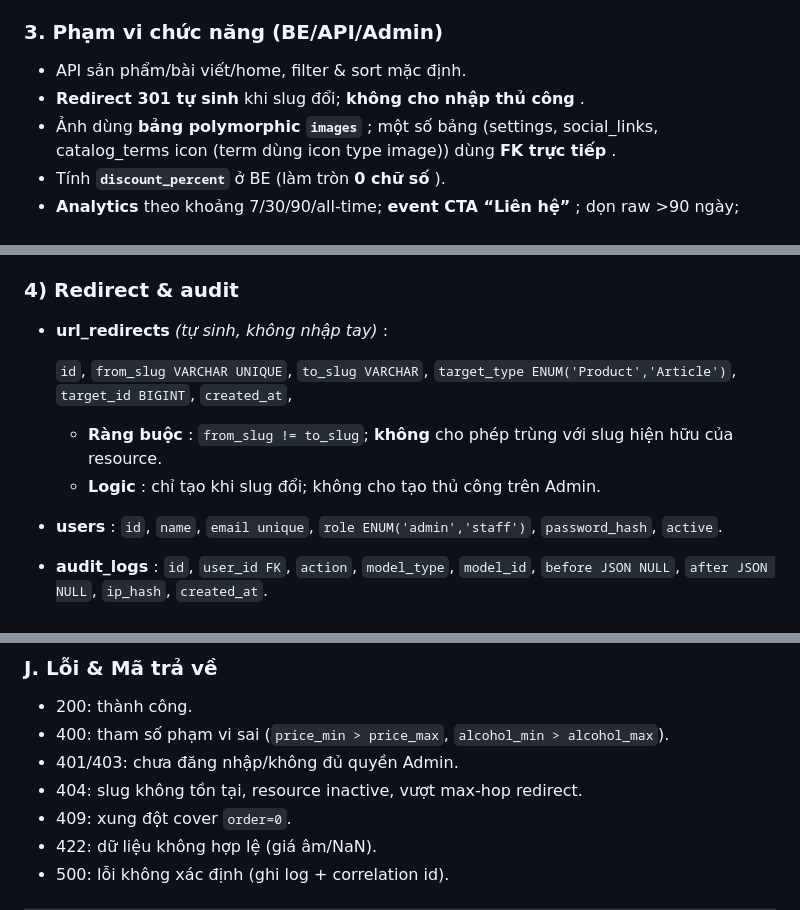
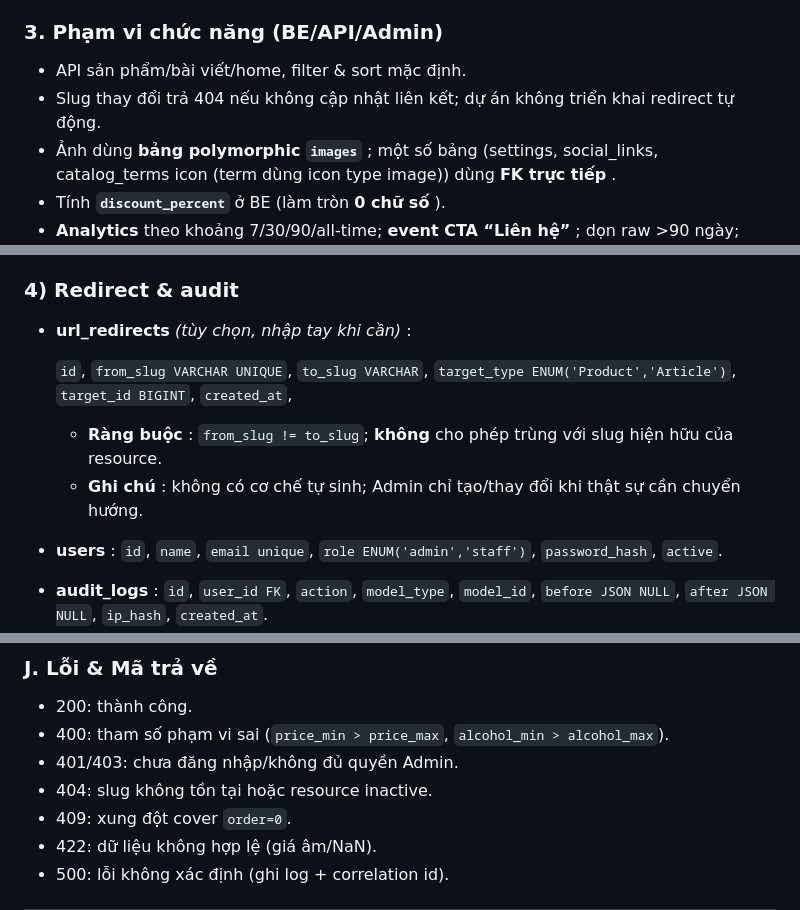
Before and after one commit to Hieubkav/wincellarCloneBackend, a Markdown page: PLAN.md, 3 parts joined by grey strips. Rendered like a GitHub page.

```diff
--- a/PLAN.md
+++ b/PLAN.md
@@ -29,7 +29,7 @@
 ### 3. Phạm vi chức năng (BE/API/Admin)
 
 * API sản phẩm/bài viết/home, filter & sort mặc định.
-* **Redirect 301 tự sinh** khi slug đổi;  **không cho nhập thủ công** .
+* Slug thay đổi trả 404 nếu không cập nhật liên kết; dự án không triển khai redirect tự động.
 * Ảnh dùng  **bảng polymorphic `images`** ; một số bảng (settings, social_links, catalog_terms icon (term dùng icon type image)) dùng  **FK trực tiếp** .
 * Tính **`discount_percent`** ở BE (làm tròn  **0 chữ số** ).
 * **Analytics** theo khoảng 7/30/90/all-time;  **event CTA “Liên hệ”** ; dọn raw >90 ngày;  **bảng aggregate daily** .
@@ -85,12 +85,12 @@
 
 ### 4) Redirect & audit
 
-* **url_redirects**  *(tự sinh, không nhập tay)* :
+* **url_redirects** *(tùy chọn, nhập tay khi cần)* :
 
   `id`, `from_slug VARCHAR UNIQUE`, `to_slug VARCHAR`, `target_type ENUM('Product','Article')`, `target_id BIGINT`, `created_at`,
 
   * **Ràng buộc** : `from_slug != to_slug`; **không** cho phép trùng với slug hiện hữu của resource.
-  * **Logic** : chỉ tạo khi slug đổi; không cho tạo thủ công trên Admin.
+  * **Ghi chú** : không có cơ chế tự sinh; Admin chỉ tạo/thay đổi khi thật sự cần chuyển hướng.
 * **users** : `id`, `name`, `email unique`, `role ENUM('admin','staff')`, `password_hash`, `active`.
 * **audit_logs** : `id`, `user_id FK`, `action`, `model_type`, `model_id`, `before JSON NULL`, `after JSON NULL`, `ip_hash`, `created_at`.
 * **Read-only** trong Admin.
@@ -255,7 +236,7 @@ erDiagram
 * 200: thành công.
 * 400: tham số phạm vi sai (`price_min > price_max`, `alcohol_min > alcohol_max`).
 * 401/403: chưa đăng nhập/không đủ quyền Admin.
-* 404: slug không tồn tại, resource inactive, vượt max-hop redirect.
+* 404: slug không tồn tại hoặc resource inactive.
 * 409: xung đột cover `order=0`.
 * 422: dữ liệu không hợp lệ (giá âm/NaN).
 * 500: lỗi không xác định (ghi log + correlation id).
```
Also changed, not shown: other parts of PLAN.md (+7 -37 lines), PROJECT_TODO.md (+23 -39 lines).
